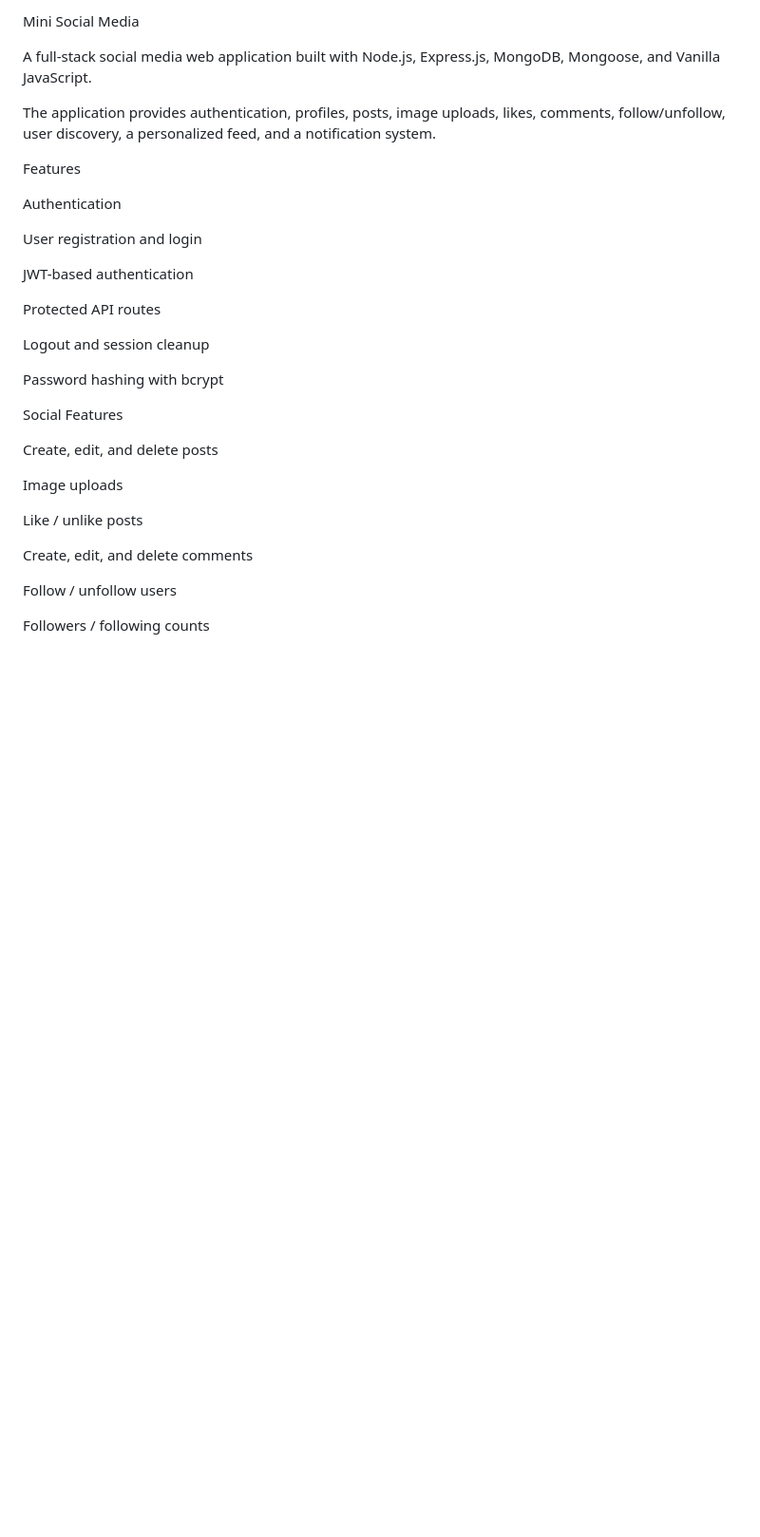
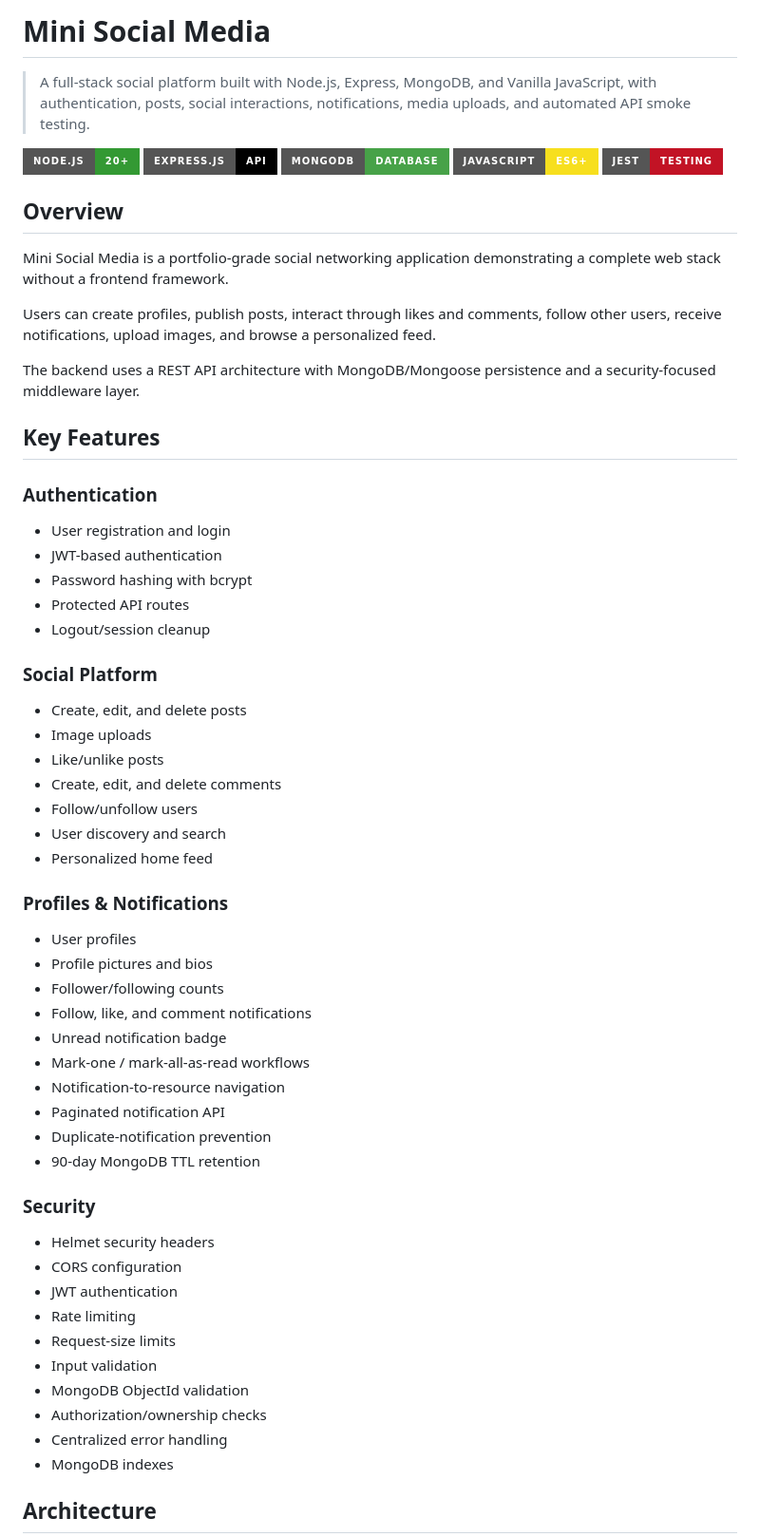
Before and after one commit to hack2ai/mini-social-media, a Markdown page: README.md, the part around one of its changes. Shown at 95% size. GitHub-like rendering; badges without logos; blank space fills up the shorter version.

```diff
--- a/README.md
+++ b/README.md
@@ -1,34 +1,66 @@
-Mini Social Media
+# Mini Social Media
 
-A full-stack social media web application built with Node.js, Express.js, MongoDB, Mongoose, and Vanilla JavaScript.
+> A full-stack social platform built with Node.js, Express, MongoDB, and Vanilla JavaScript, with authentication, posts, social interactions, notifications, media uploads, and automated API smoke testing.
 
-The application provides authentication, profiles, posts, image uploads, likes, comments, follow/unfollow, user discovery, a personalized feed, and a notification system.
+[![Node.js](https://img.shields.io/badge/Node.js-20%2B-339933?style=for-the-badge&logo=node.js&logoColor=white)](https://nodejs.org/)
+[![Express](https://img.shields.io/badge/Express.js-API-000000?style=for-the-badge&logo=express&logoColor=white)](https://expressjs.com/)
+[![MongoDB](https://img.shields.io/badge/MongoDB-Database-47A248?style=for-the-badge&logo=mongodb&logoColor=white)](https://www.mongodb.com/)
+[![JavaScript](https://img.shields.io/badge/JavaScript-ES6%2B-F7DF1E?style=for-the-badge&logo=javascript&logoColor=black)](https://developer.mozilla.org/en-US/docs/Web/JavaScript)
+[![Jest](https://img.shields.io/badge/Jest-Testing-C21325?style=for-the-badge&logo=jest&logoColor=white)](https://jestjs.io/)
 
-Features
+## Overview
 
-Authentication
+Mini Social Media is a portfolio-grade social networking application demonstrating a complete web stack without a frontend framework.
 
-User registration and login
+Users can create profiles, publish posts, interact through likes and comments, follow other users, receive notifications, upload images, and browse a personalized feed.
 
-JWT-based authentication
+The backend uses a REST API architecture with MongoDB/Mongoose persistence and a security-focused middleware layer.
 
-Protected API routes
+## Key Features
 
-Logout and session cleanup
+### Authentication
 
-Password hashing with bcrypt
+- User registration and login
+- JWT-based authentication
+- Password hashing with bcrypt
+- Protected API routes
+- Logout/session cleanup
 
-Social Features
+### Social Platform
 
-Create, edit, and delete posts
+- Create, edit, and delete posts
+- Image uploads
+- Like/unlike posts
+- Create, edit, and delete comments
+- Follow/unfollow users
+- User discovery and search
+- Personalized home feed
 
-Image uploads
+### Profiles & Notifications
 
-Like / unlike posts
+- User profiles
+- Profile pictures and bios
+- Follower/following counts
+- Follow, like, and comment notifications
+- Unread notification badge
+- Mark-one / mark-all-as-read workflows
+- Notification-to-resource navigation
+- Paginated notification API
+- Duplicate-notification prevention
+- 90-day MongoDB TTL retention
 
-Create, edit, and delete comments
+### Security
 
-Follow / unfollow users
+- Helmet security headers
+- CORS configuration
+- JWT authentication
+- Rate limiting
+- Request-size limits
+- Input validation
+- MongoDB ObjectId validation
+- Authorization/ownership checks
+- Centralized error handling
+- MongoDB indexes
 
-Followers / following counts
+## Architecture
 
```
Also changed, not shown: other parts of README.md (+122 -406 lines).
